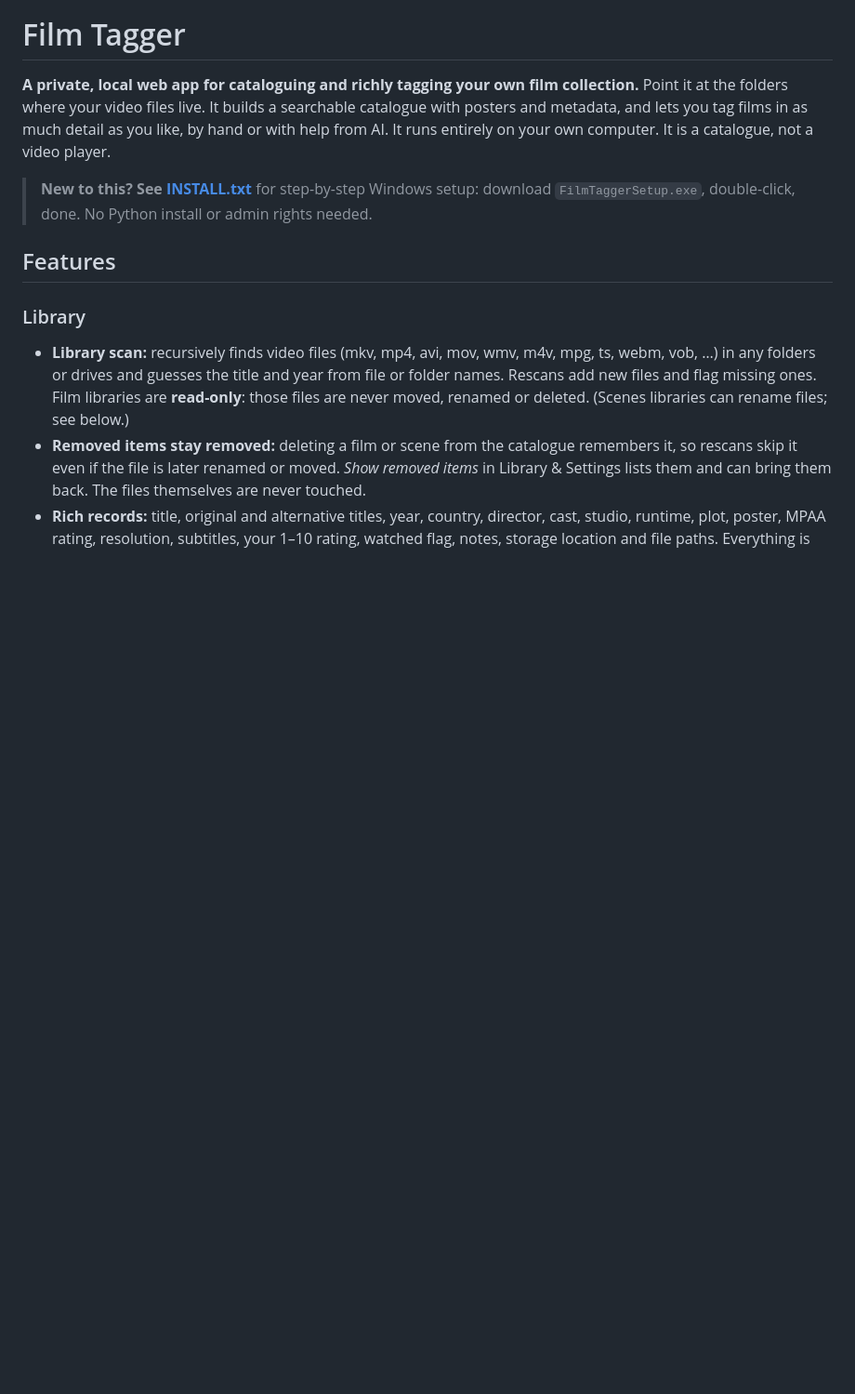
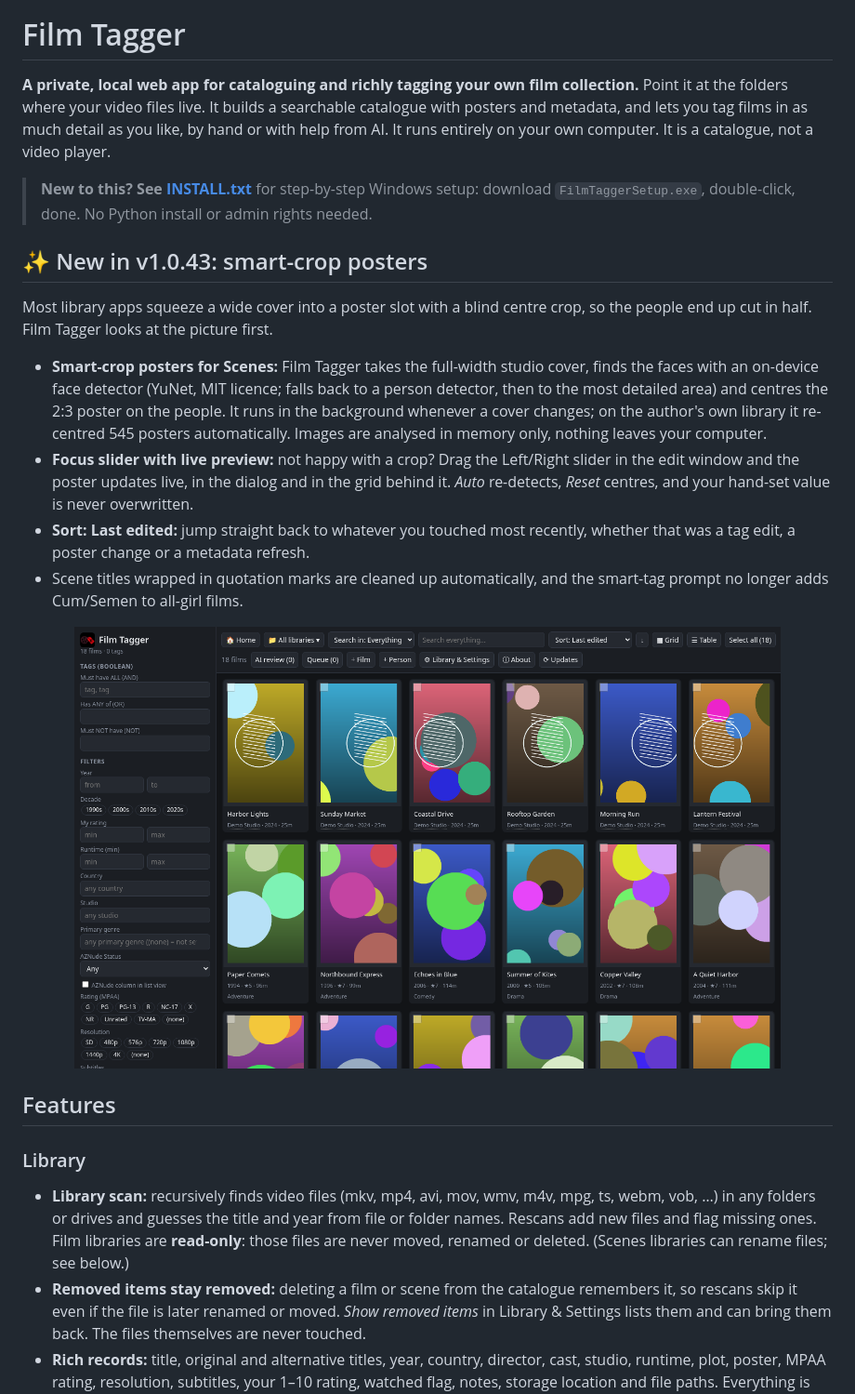
Before and after one commit to kylerhudson1975/film-tagger, a Markdown page: README.md, the part around one of its changes. Shown at 93% size. GitHub-like rendering; pictures changed too: docs/screenshots/8-smart-crop-grid.png (added); blank space fills up the shorter version.

```diff
--- a/README.md
+++ b/README.md
@@ -6,6 +6,15 @@
 Point it at the folders where your video files live. It builds a searchable catalogue with posters and metadata, and lets you tag films in as much detail as you like, by hand or with help from AI. It runs entirely on your own computer. It is a catalogue, not a video player.
 
 > **New to this? See [INSTALL.txt](INSTALL.txt)** for step-by-step Windows setup: download `FilmTaggerSetup.exe`, double-click, done. No Python install or admin rights needed.
+
+## ✨ New in v1.0.43: smart-crop posters
+Most library apps squeeze a wide cover into a poster slot with a blind centre crop, so the people end up cut in half. Film Tagger looks at the picture first.
+- **Smart-crop posters for Scenes:** Film Tagger takes the full-width studio cover, finds the faces with an on-device face detector (YuNet, MIT licence; falls back to a person detector, then to the most detailed area) and centres the 2:3 poster on the people. It runs in the background whenever a cover changes; on the author's own library it re-centred 545 posters automatically. Images are analysed in memory only, nothing leaves your computer.
+- **Focus slider with live preview:** not happy with a crop? Drag the Left/Right slider in the edit window and the poster updates live, in the dialog and in the grid behind it. *Auto* re-detects, *Reset* centres, and your hand-set value is never overwritten.
+- **Sort: Last edited:** jump straight back to whatever you touched most recently, whether that was a tag edit, a poster change or a metadata refresh.
+- Scene titles wrapped in quotation marks are cleaned up automatically, and the smart-tag prompt no longer adds Cum/Semen to all-girl films.
+
+<p align="center"><img src="docs/screenshots/8-smart-crop-grid.png" alt="Smart-cropped poster grid" width="760"></p>
 
 ## Features
 ### Library
```
Also changed, not shown: other parts of README.md (+7 -1 lines), docs/screenshots/10-sort-last-edited.png (added), docs/screenshots/9-focus-slider.png (added), 11 other files.
